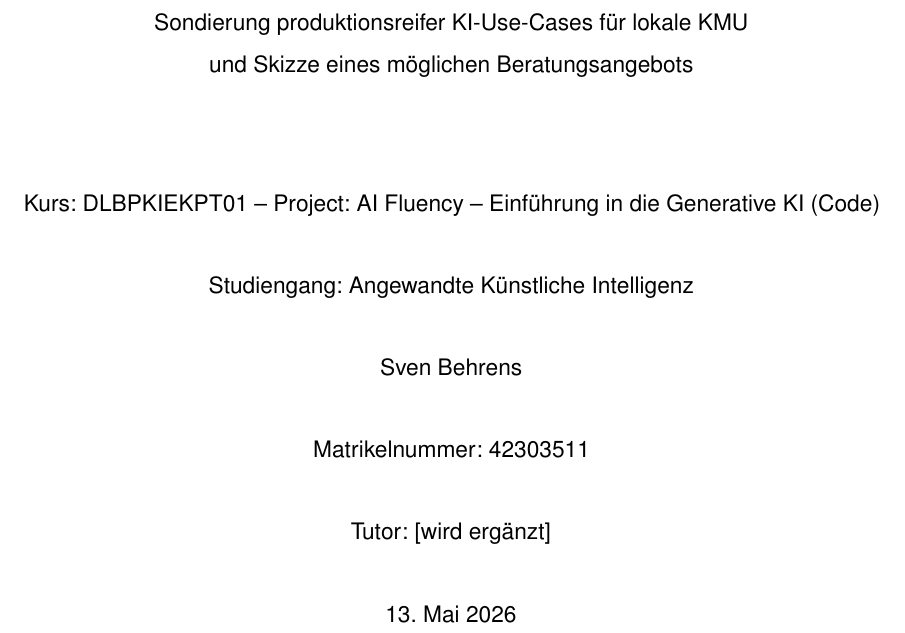
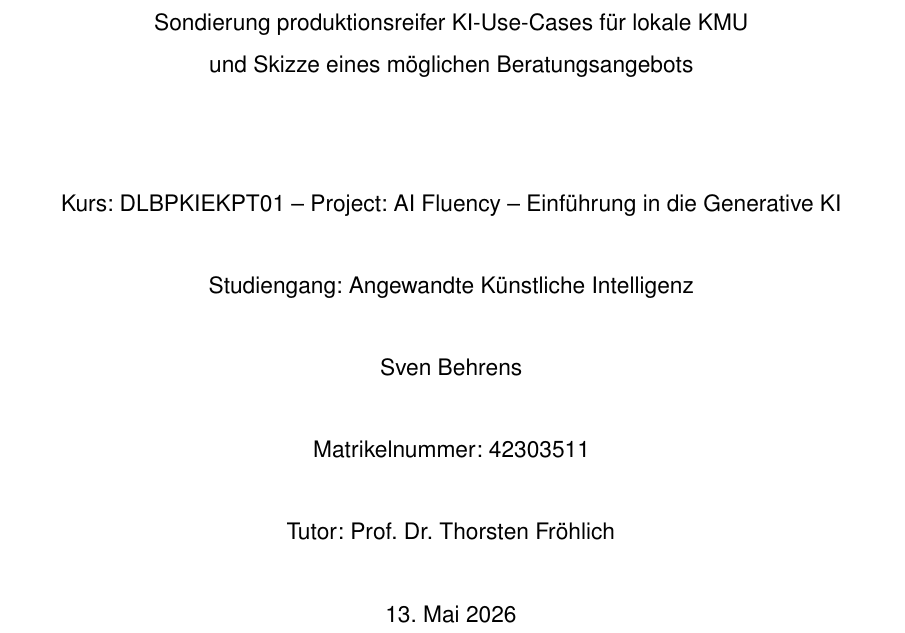
Before and after one commit to svenb23/AIFluency, a LaTeX document (report/Behrens-Sven_42303511_DLBPKIEKPT01_P1_A.tex): part of page 1 of 7, cut so that both start at the same text. Compiled offline with pdfLaTeX.

Commit message:
chore: set tutor and tidy course title on title page

```diff
--- a/report/Behrens-Sven_42303511_DLBPKIEKPT01_P1_A.tex
+++ b/report/Behrens-Sven_42303511_DLBPKIEKPT01_P1_A.tex
@@ -79,7 +79,7 @@
     \vspace{1cm}
     {\large Sondierung produktionsreifer KI-Use-Cases für lokale KMU \\ und Skizze eines möglichen Beratungsangebots \par}
     \vspace{1.5cm}
-    {\large Kurs: DLBPKIEKPT01 -- Project: AI Fluency -- Einführung in die Generative KI (Code) \par}
+    {\large Kurs: DLBPKIEKPT01 -- Project: AI Fluency -- Einführung in die Generative KI \par}
     \vspace{0.5cm}
     {\large Studiengang: Angewandte Künstliche Intelligenz \par}
     \vspace{0.5cm}
@@ -87,7 +87,7 @@
     \vspace{0.5cm}
     {\large Matrikelnummer: 42303511 \par}
     \vspace{0.5cm}
-    {\large Tutor: [wird ergänzt] \par}
+    {\large Tutor: Prof. Dr. Thorsten Fröhlich \par}
     \vspace{0.5cm}
     {\large \today \par}
 \end{titlepage}
```
Also changed, not shown: report/Behrens-Sven_42303511_DLBPKIEKPT01_P1_A.pdf.
